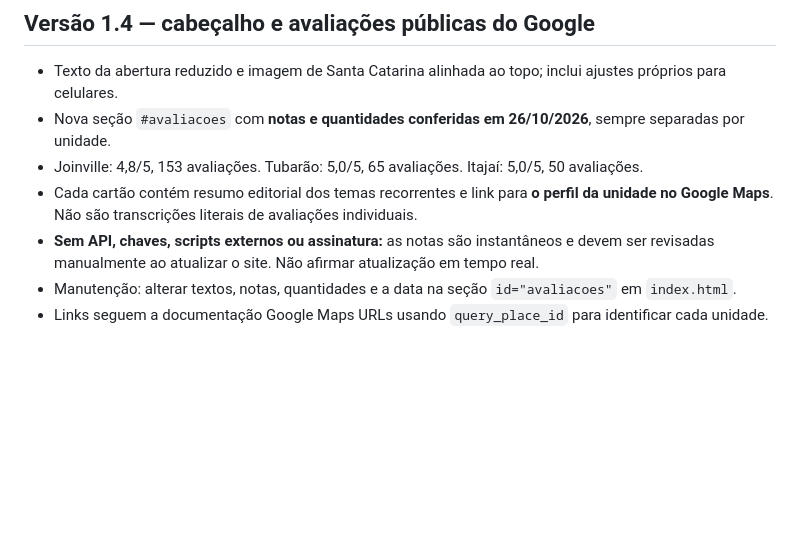
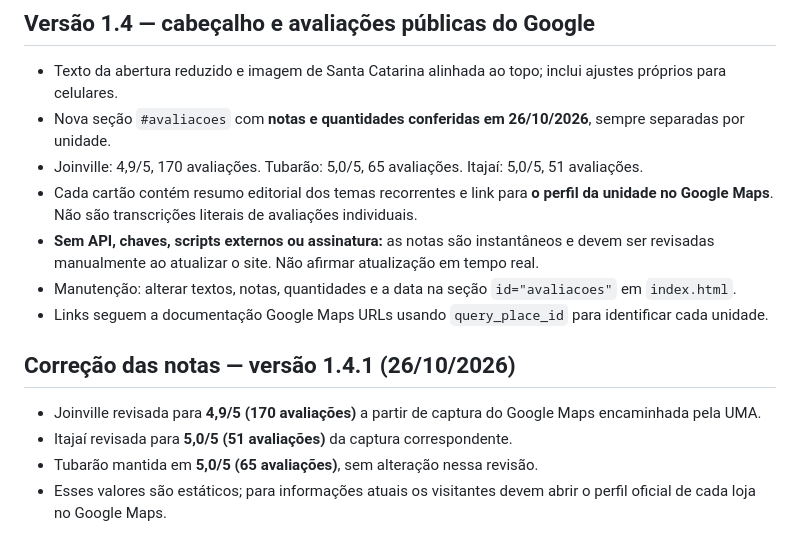
Before and after one commit to josecarlosdelpi/uma-site-institucional, a Markdown page: README.md, the part around the change. Drawn GitHub-style; blank space fills up the shorter version.

Commit message:
docs: registrar correcao das avaliacoes Google

```diff
--- a/README.md
+++ b/README.md
@@ -73,8 +73,15 @@ O workflow `.github/workflows/importar-imagens-uma.yml` foi utilizado para traze
 
 - Texto da abertura reduzido e imagem de Santa Catarina alinhada ao topo; inclui ajustes próprios para celulares.
 - Nova seção `#avaliacoes` com **notas e quantidades conferidas em 26/10/2026**, sempre separadas por unidade.
-- Joinville: 4,8/5, 153 avaliações. Tubarão: 5,0/5, 65 avaliações. Itajaí: 5,0/5, 50 avaliações.
+- Joinville: 4,9/5, 170 avaliações. Tubarão: 5,0/5, 65 avaliações. Itajaí: 5,0/5, 51 avaliações.
 - Cada cartão contém resumo editorial dos temas recorrentes e link para **o perfil da unidade no Google Maps**. Não são transcrições literais de avaliações individuais.
 - **Sem API, chaves, scripts externos ou assinatura:** as notas são instantâneos e devem ser revisadas manualmente ao atualizar o site. Não afirmar atualização em tempo real.
 - Manutenção: alterar textos, notas, quantidades e a data na seção `id="avaliacoes"` em `index.html`.
 - Links seguem a documentação Google Maps URLs usando `query_place_id` para identificar cada unidade.
+
+## Correção das notas — versão 1.4.1 (26/10/2026)
+
+- Joinville revisada para **4,9/5 (170 avaliações)** a partir de captura do Google Maps encaminhada pela UMA.
+- Itajaí revisada para **5,0/5 (51 avaliações)** da captura correspondente.
+- Tubarão mantida em **5,0/5 (65 avaliações)**, sem alteração nessa revisão.
+- Esses valores são estáticos; para informações atuais os visitantes devem abrir o perfil oficial de cada loja no Google Maps.
```
